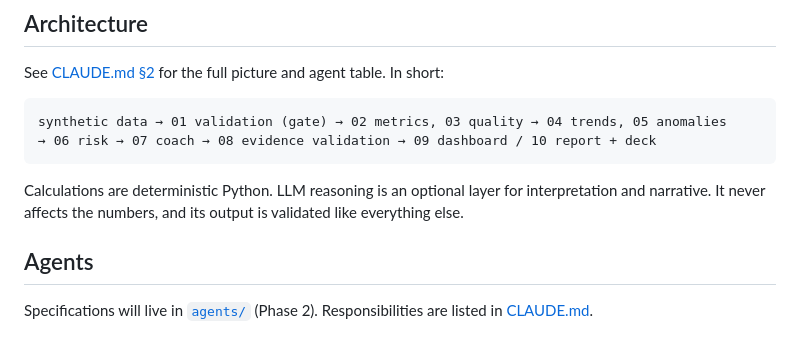
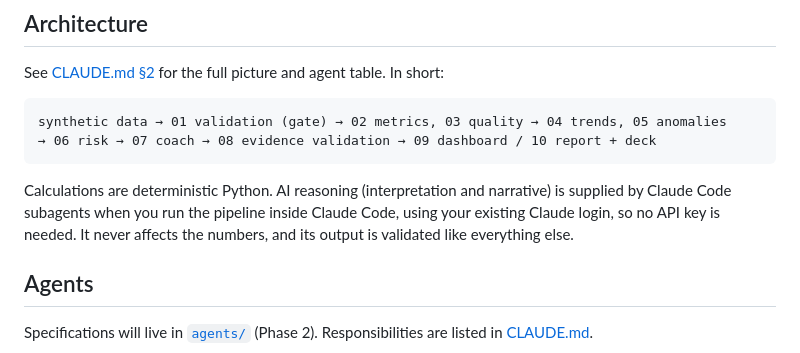
Before and after one commit to nicklesh/engineering-health-agent, a Markdown page: README.md, the part around the change. Rendered like a GitHub page.

Commit message:
Document agreed design: Claude Code subagents as reasoning layer, no API key

````diff
--- a/README.md
+++ b/README.md
@@ -29,9 +29,10 @@ synthetic data → 01 validation (gate) → 02 metrics, 03 quality → 04 trends
 → 06 risk → 07 coach → 08 evidence validation → 09 dashboard / 10 report + deck
 ```
 
-Calculations are deterministic Python. LLM reasoning is an optional layer for
-interpretation and narrative. It never affects the numbers, and its output is validated
-like everything else.
+Calculations are deterministic Python. AI reasoning (interpretation and narrative) is
+supplied by Claude Code subagents when you run the pipeline inside Claude Code, using your
+existing Claude login, so no API key is needed. It never affects the numbers, and its
+output is validated like everything else.
 
 ## Agents
 
````
Also changed, not shown: CLAUDE.md (+11 -7 lines).
